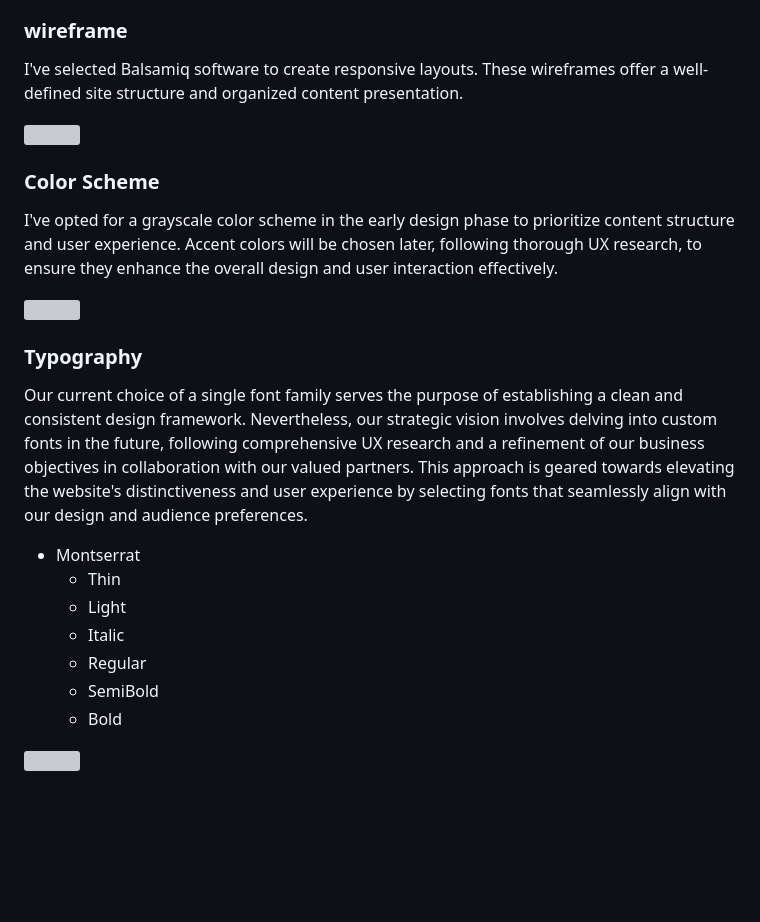
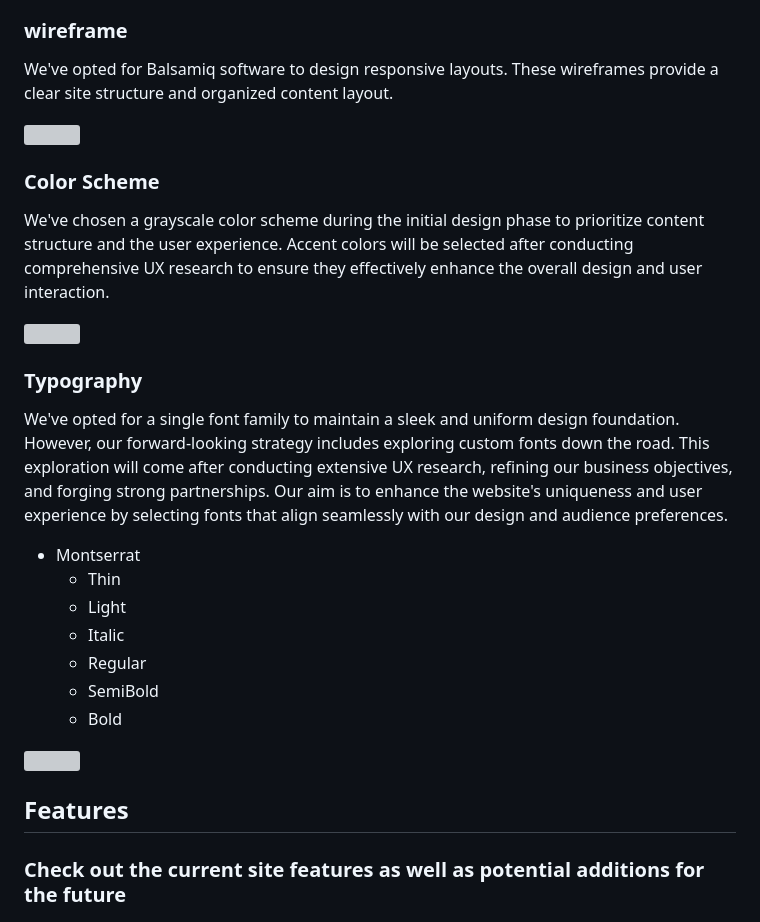
Before and after one commit to mistersouza/ayrton-senna, a Markdown page: README.md, the part around the change printed below. Rendered like a GitHub page; folded sections open; blank space fills up the shorter version; grey boxes are pictures that could not be loaded.

```diff
--- a/README.md
+++ b/README.md
@@ -110,19 +114,19 @@ _The approach guarantees alignment with both business strategies and user storie
 
 ### wireframe
 
-I've selected Balsamiq software to create responsive layouts. These wireframes offer a well-defined site structure and organized content presentation.
+We've opted for Balsamiq software to design responsive layouts. These wireframes provide a clear site structure and organized content layout.
 
 <img src="assets/images/readme/memorial-wireframe.webp">
 
 ### Color Scheme
 
-I've opted for a grayscale color scheme in the early design phase to prioritize content structure and user experience. Accent colors will be chosen later, following thorough UX research, to ensure they enhance the overall design and user interaction effectively.
+We've chosen a grayscale color scheme during the initial design phase to prioritize content structure and the user experience. Accent colors will be selected after conducting comprehensive UX research to ensure they effectively enhance the overall design and user interaction.
 
 <img src="assets/images/readme/memorial-color-scheme.webp">
 
 ### Typography
 
-Our current choice of a single font family serves the purpose of establishing a clean and consistent design framework. Nevertheless, our strategic vision involves delving into custom fonts in the future, following comprehensive UX research and a refinement of our business objectives in collaboration with our valued partners. This approach is geared towards elevating the website's distinctiveness and user experience by selecting fonts that seamlessly align with our design and audience preferences.
+We've opted for a single font family to maintain a sleek and uniform design foundation. However, our forward-looking strategy includes exploring custom fonts down the road. This exploration will come after conducting extensive UX research, refining our business objectives, and forging strong partnerships. Our aim is to enhance the website's uniqueness and user experience by selecting fonts that align seamlessly with our design and audience preferences.
 
 + Montserrat
   + Thin
@@ -133,3 +137,7 @@ Our current choice of a single font family serves the purpose of establishing a
   + Bold
 
 <img src="assets/images/readme/memorial-font-family.webp">
+
+## Features
+
+### Check out the current site features as well as potential additions for the future
```
Also changed, not shown: other parts of README.md (+5 -1 lines).
